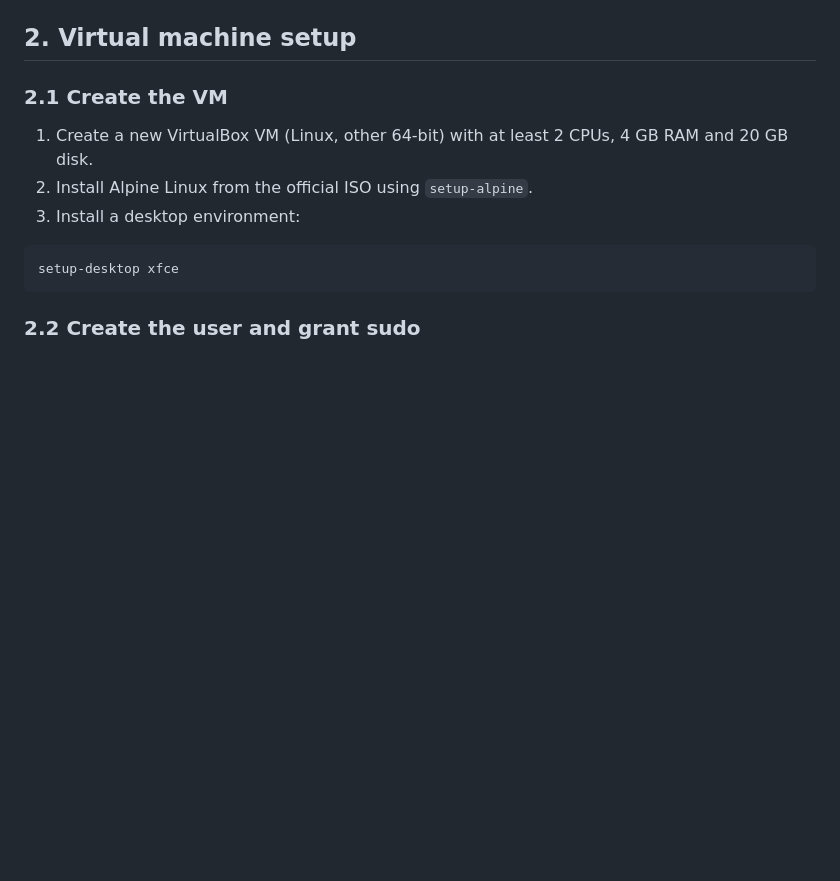
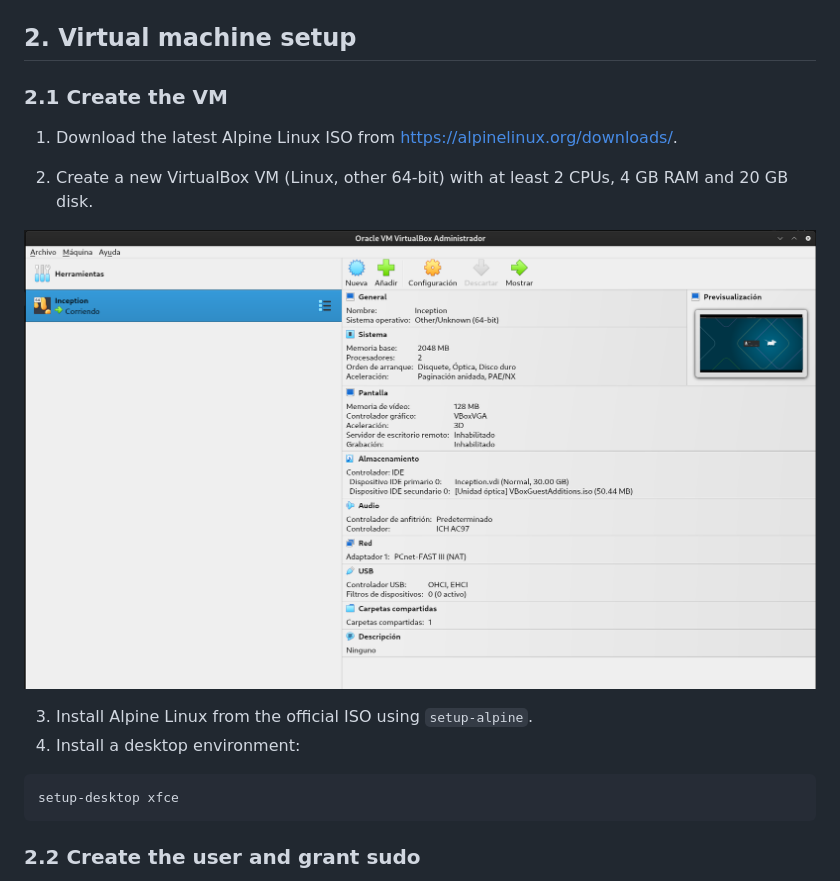
Before and after one commit to pauss12/Inception, a Markdown page: DEV_DOC.md, the part around the change. Rendered like a GitHub page; pictures changed too: .img/image.png (added); blank space fills up the shorter version.

Commit message:
Actualizacion DEV DOC

````diff
--- a/DEV_DOC.md
+++ b/DEV_DOC.md
@@ -19,9 +19,14 @@ This document explains how to set up the development environment from scratch, b
 
 ### 2.1 Create the VM
 
-1. Create a new VirtualBox VM (Linux, other 64-bit) with at least 2 CPUs, 4 GB RAM and 20 GB disk.
-2. Install Alpine Linux from the official ISO using `setup-alpine`.
-3. Install a desktop environment:
+1. Download the latest Alpine Linux ISO from [https://alpinelinux.org/downloads/](https://alpinelinux.org/downloads/).
+
+2. Create a new VirtualBox VM (Linux, other 64-bit) with at least 2 CPUs, 4 GB RAM and 20 GB disk.
+
+![alt text](.img/image.png)
+
+3. Install Alpine Linux from the official ISO using `setup-alpine`.
+4. Install a desktop environment:
 
 ```sh
 setup-desktop xfce
````
